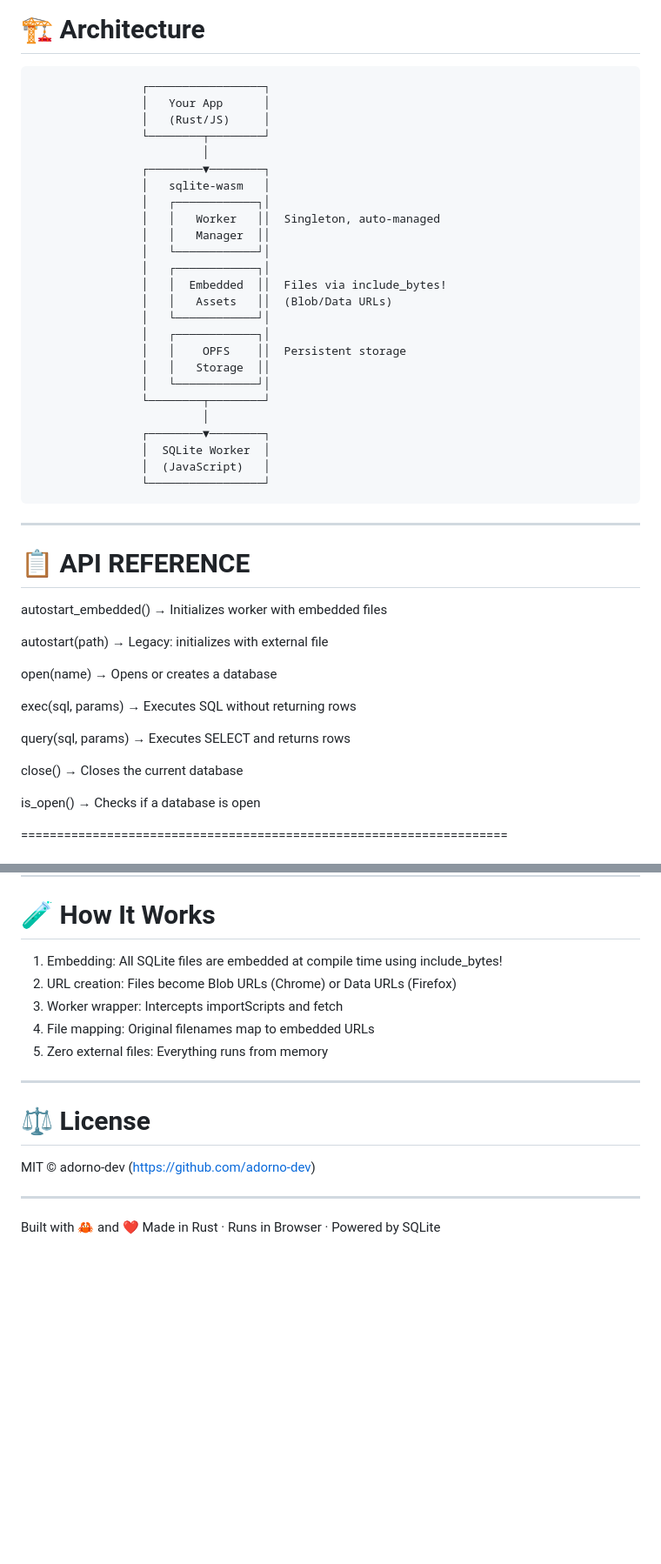
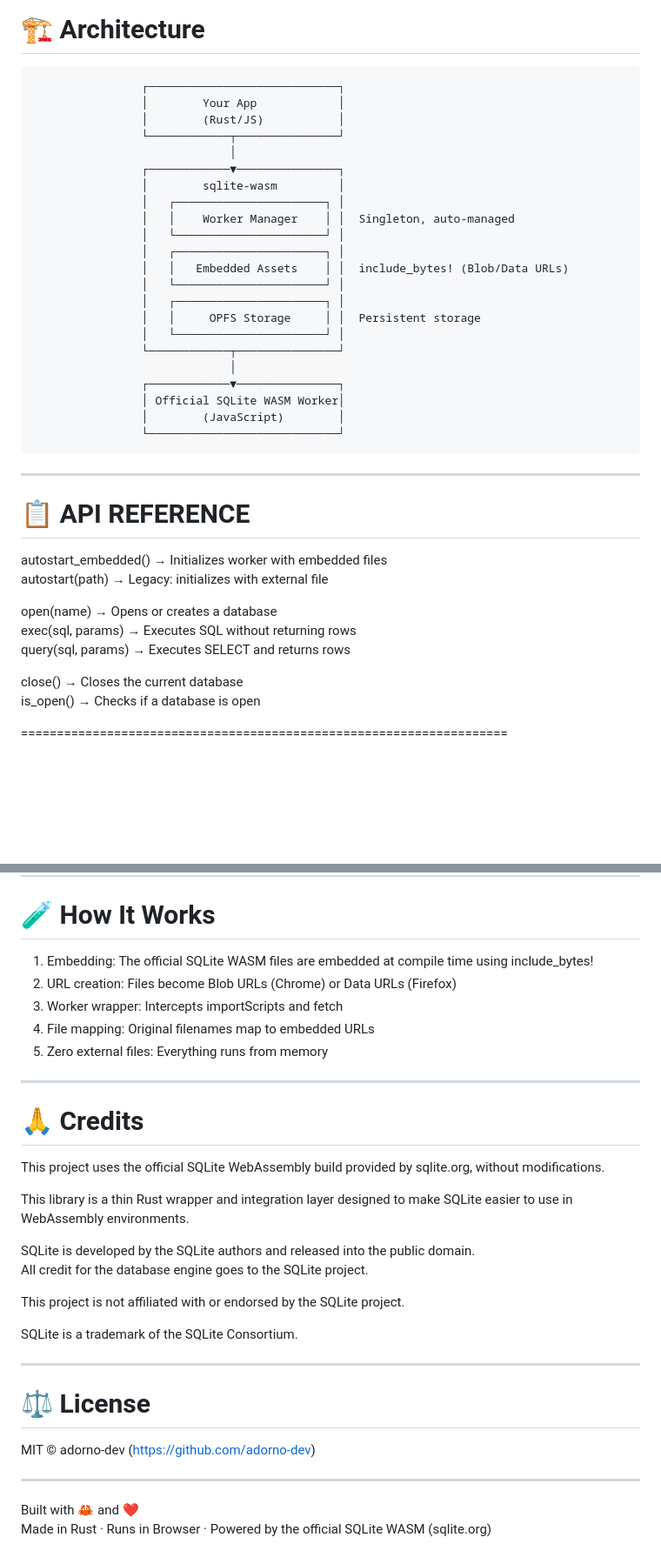
Before and after one commit to adorno-dev/sqlite-wasm, a Markdown page: README.md, 2 parts joined by grey strips. Shown at 87% size. GitHub-like rendering; blank space fills up the shorter version.

Commit message:
README (updated)

```diff
--- a/README.md
+++ b/README.md
@@ -56,31 +57,28 @@ trunk build --release
 🏗️ Architecture
 ====================================================================
 
-                    ┌─────────────────┐
-                    │   Your App      │
-                    │   (Rust/JS)     │
-                    └────────┬────────┘
-                             │
-                    ┌────────▼────────┐
-                    │   sqlite-wasm   │
-                    │   ┌────────────┐│
-                    │   │   Worker   ││  Singleton, auto-managed
-                    │   │   Manager  ││
-                    │   └────────────┘│
-                    │   ┌────────────┐│
-                    │   │  Embedded  ││  Files via include_bytes!
-                    │   │   Assets   ││  (Blob/Data URLs)
-                    │   └────────────┘│
-                    │   ┌────────────┐│
-                    │   │    OPFS    ││  Persistent storage
-                    │   │   Storage  ││
-                    │   └────────────┘│
-                    └────────┬────────┘
-                             │
-                    ┌────────▼────────┐
-                    │  SQLite Worker  │
-                    │  (JavaScript)   │
-                    └─────────────────┘
+                    ┌────────────────────────────┐
+                    │        Your App            │
+                    │        (Rust/JS)           │
+                    └────────────┬───────────────┘
+                                 │
+                    ┌────────────▼───────────────┐
+                    │        sqlite-wasm         │
+                    │   ┌──────────────────────┐ │
+                    │   │    Worker Manager    │ │  Singleton, auto-managed
+                    │   └──────────────────────┘ │
+                    │   ┌──────────────────────┐ │
+                    │   │   Embedded Assets    │ │  include_bytes! (Blob/Data URLs)
+                    │   └──────────────────────┘ │
+                    │   ┌──────────────────────┐ │
+                    │   │     OPFS Storage     │ │  Persistent storage
+                    │   └──────────────────────┘ │
+                    └────────────┬───────────────┘
+                                 │
+                    ┌────────────▼───────────────┐
+                    │ Official SQLite WASM Worker│
+                    │        (JavaScript)        │
+                    └────────────────────────────┘
 
 --------------------------------------------------------------------
 
@@ -88,17 +86,13 @@ trunk build --release
 ====================================================================
 
 autostart_embedded() → Initializes worker with embedded files
-
 autostart(path) → Legacy: initializes with external file
 
 open(name) → Opens or creates a database
-
 exec(sql, params) → Executes SQL without returning rows
-
 query(sql, params) → Executes SELECT and returns rows
 
 close() → Closes the current database
-
 is_open() → Checks if a database is open
 
 ====================================================================
@@ -193,11 +187,27 @@ Works in Chrome, Firefox, and other modern browsers.
 🧪 How It Works
 ====================================================================
 
-1. Embedding: All SQLite files are embedded at compile time using include_bytes!
+1. Embedding: The official SQLite WASM files are embedded at compile time using include_bytes!
 2. URL creation: Files become Blob URLs (Chrome) or Data URLs (Firefox)
 3. Worker wrapper: Intercepts importScripts and fetch
 4. File mapping: Original filenames map to embedded URLs
 5. Zero external files: Everything runs from memory
+
+--------------------------------------------------------------------
+
+🙏 Credits
+====================================================================
+
+This project uses the official SQLite WebAssembly build provided by sqlite.org, without modifications.
+
+This library is a thin Rust wrapper and integration layer designed to make SQLite easier to use in WebAssembly environments.
+
+SQLite is developed by the SQLite authors and released into the public domain.
+All credit for the database engine goes to the SQLite project.
+
+This project is not affiliated with or endorsed by the SQLite project.
+
+SQLite is a trademark of the SQLite Consortium.
 
 --------------------------------------------------------------------
 
@@ -209,4 +219,4 @@ MIT © adorno-dev (https://github.com/adorno-dev)
 --------------------------------------------------------------------
 
 Built with 🦀 and ❤️
-Made in Rust · Runs in Browser · Powered by SQLite
+Made in Rust · Runs in Browser · Powered by the official SQLite WASM (sqlite.org)
```
Also changed, not shown: other parts of README.md (+5 -4 lines).
